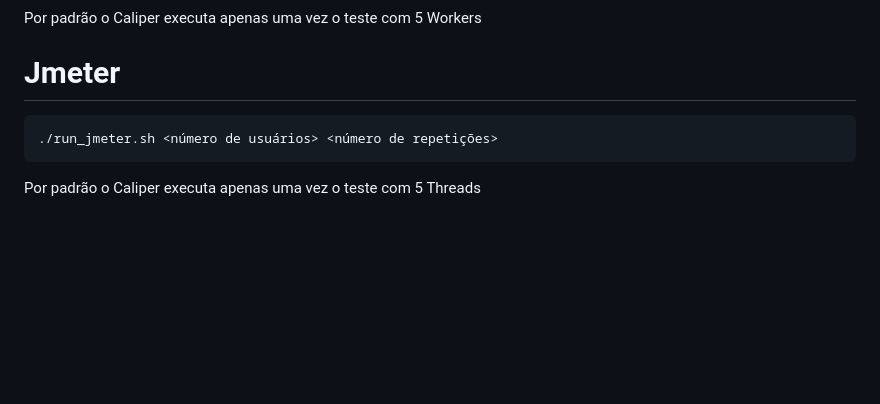
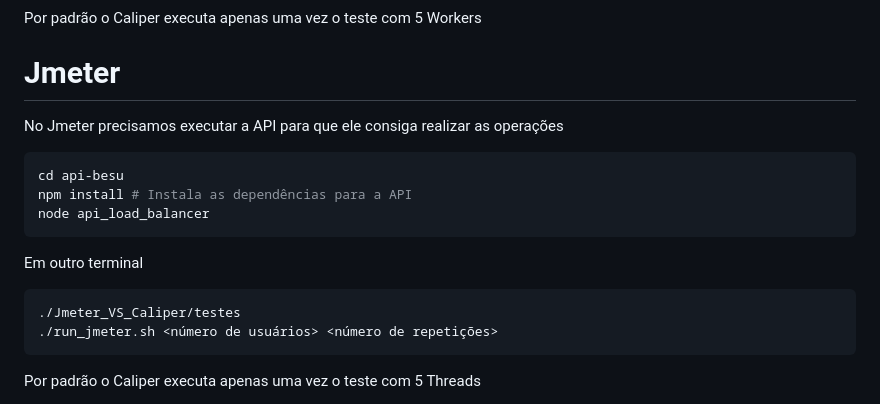
Before and after one commit to CarlosMikaelCardoso/Jmeter_VS_Caliper, a Markdown page: README.md, the part around the change. Rendered like a GitHub page; blank space fills up the shorter version.

Commit message:
Ajustes no readme

````diff
--- a/README.md
+++ b/README.md
@@ -47,7 +47,17 @@ cd testes
 Por padrão o Caliper executa apenas uma vez o teste com 5 Workers
 
 # Jmeter
+No Jmeter precisamos executar a API para que ele consiga realizar as operações
+
 ``` bash
+cd api-besu
+npm install # Instala as dependências para a API
+node api_load_balancer
+```
+Em outro terminal
+
+``` bash
+./Jmeter_VS_Caliper/testes
 ./run_jmeter.sh <número de usuários> <número de repetições>
 ```
 Por padrão o Caliper executa apenas uma vez o teste com 5 Threads
````
Also changed, not shown: READMEantigo.md (deleted, +0 -160 lines).
